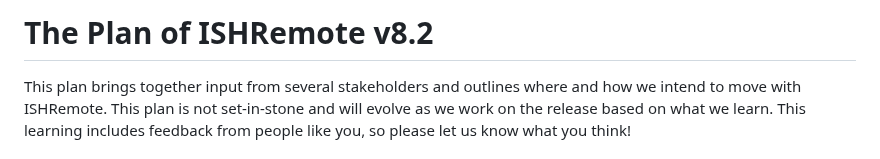
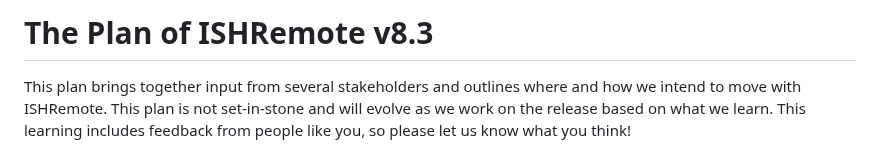
Before and after one commit to RWS/ISHRemote, a Markdown page: Doc/ThePlan-ISHRemote-8.3.md, the part around the change. GitHub-like rendering.

```diff
--- a/Doc/ThePlan-ISHRemote-8.2.md
+++ b/Doc/ThePlan-ISHRemote-8.3.md
@@ -1,4 +1,4 @@
-# The Plan of ISHRemote v8.2
+# The Plan of ISHRemote v8.3
 
 This plan brings together input from several stakeholders and outlines where and how we intend to move with ISHRemote. This plan is not set-in-stone and will evolve as we work on the release based on what we learn. This learning includes feedback from people like you, so please let us know what you think!
 
```
Also changed, not shown: Doc/ReleaseNotes-ISHRemote-8.2.md (+9 -8 lines), Doc/TheExecution-ISHRemote-8.2.md (+2 -2 lines), Doc/TheExecution-ISHRemote-8.3.md (added, +5 -0 lines), Doc/Images/ISHRemote-8.2--ISHRemoteMcpServerFlow.gif, 1 other file.
